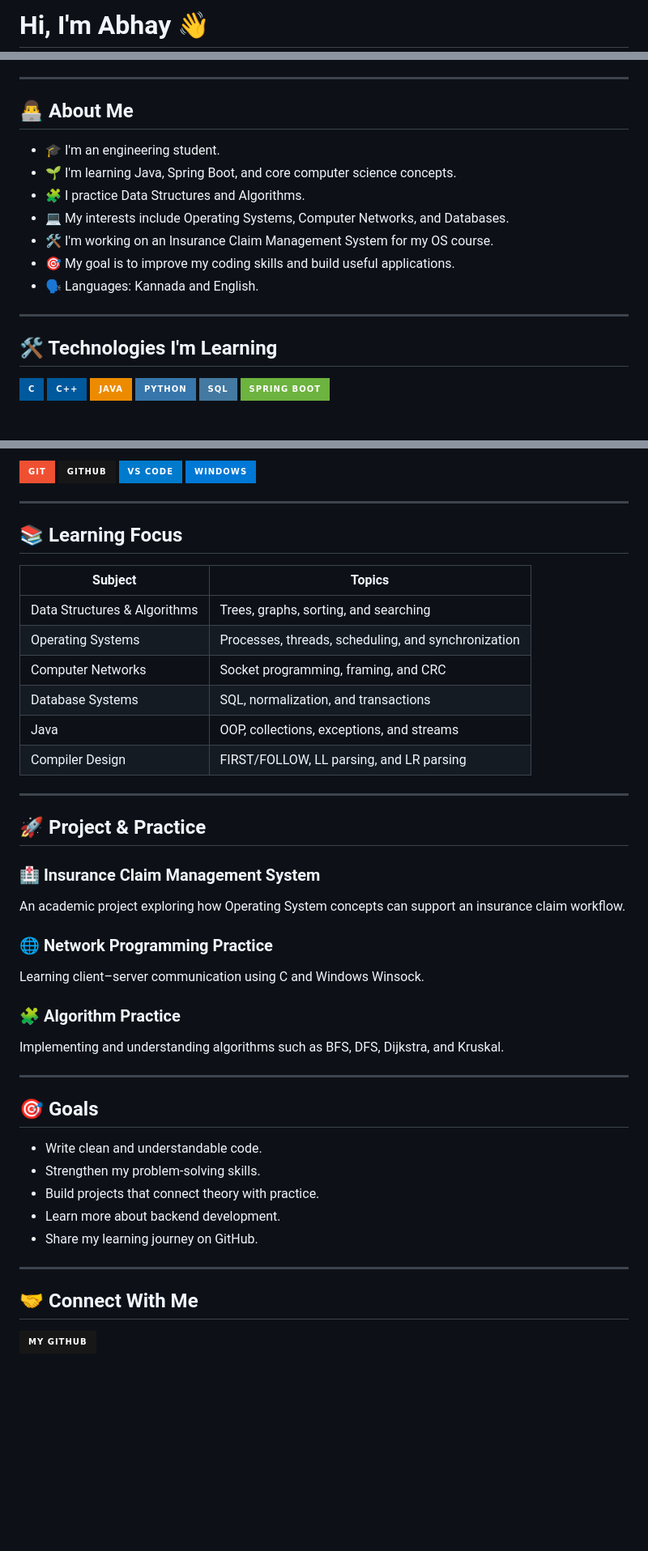
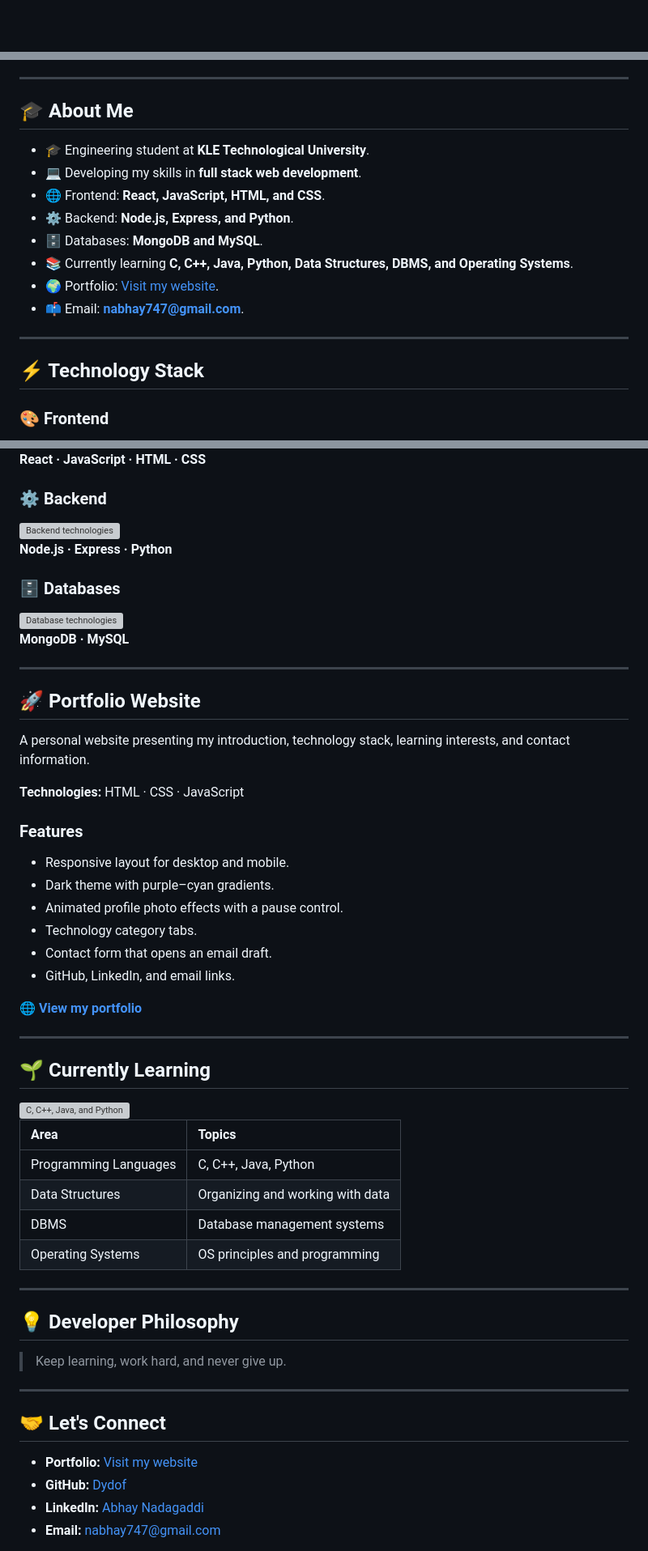
Before and after one commit to Dydof/_abhay_n16, a Markdown page: README.md, 3 parts joined by grey strips. Shown at 81% size. Rendered like a GitHub page; badges without logos; blank space fills up the shorter version; grey boxes are pictures that could not be loaded.

Commit message:
Revise README with updated profile and projects
Updated personal introduction and technology stack. Enhanced portfolio section with project details and contact information.

```diff
--- a/README.md
+++ b/README.md
@@ -1,2 +1,2 @@
-# Hi, I'm Abhay 👋
+<div align="center">
 
@@ -11,24 +36,20 @@ I enjoy learning programming, solving problems, and building projects.
 
 ---
 
-## 👨‍💻 About Me
+## 🎓 About Me
 
-- 🎓 I'm an engineering student.
-- 🌱 I'm learning Java, Spring Boot, and core computer science concepts.
-- 🧩 I practice Data Structures and Algorithms.
-- 💻 My interests include Operating Systems, Computer Networks, and Databases.
-- 🛠️ I'm working on an Insurance Claim Management System for my OS course.
-- 🎯 My goal is to improve my coding skills and build useful applications.
-- 🗣️ Languages: Kannada and English.
+- 🎓 Engineering student at **KLE Technological University**.
+- 💻 Developing my skills in **full stack web development**.
+- 🌐 Frontend: **React, JavaScript, HTML, and CSS**.
+- ⚙️ Backend: **Node.js, Express, and Python**.
+- 🗄️ Databases: **MongoDB and MySQL**.
+- 📚 Currently learning **C, C++, Java, Python, Data Structures, DBMS, and Operating Systems**.
+- 🌍 Portfolio: [Visit my website](https://abhay-nadagaddi-portfolio.nabhay747.chatgpt.site).
+- 📫 Email: **nabhay747@gmail.com**.
 
 ---
 
-## 🛠️ Technologies I'm Learning
+## ⚡ Technology Stack
 
-![C](https://img.shields.io/badge/C-00599C?style=for-the-badge&logo=c&logoColor=white)
-![C++](https://img.shields.io/badge/C++-00599C?style=for-the-badge&logo=cplusplus&logoColor=white)
-![Java](https://img.shields.io/badge/Java-ED8B00?style=for-the-badge)
-![Python](https://img.shields.io/badge/Python-3776AB?style=for-the-badge&logo=python&logoColor=white)
-![SQL](https://img.shields.io/badge/SQL-4479A1?style=for-the-badge)
-![Spring Boot](https://img.shields.io/badge/Spring_Boot-6DB33F?style=for-the-badge&logo=springboot&logoColor=white)
+### 🎨 Frontend
 
@@ -36,48 +57,62 @@ I enjoy learning programming, solving problems, and building projects.
 
-![Git](https://img.shields.io/badge/Git-F05032?style=for-the-badge&logo=git&logoColor=white)
-![GitHub](https://img.shields.io/badge/GitHub-181717?style=for-the-badge&logo=github&logoColor=white)
-![VS Code](https://img.shields.io/badge/VS_Code-007ACC?style=for-the-badge)
-![Windows](https://img.shields.io/badge/Windows-0078D6?style=for-the-badge)
+**React · JavaScript · HTML · CSS**
+
+### ⚙️ Backend
+
+<img src="https://skillicons.dev/icons?i=nodejs,express,python" alt="Backend technologies" />
+
+**Node.js · Express · Python**
+
+### 🗄️ Databases
+
+<img src="https://skillicons.dev/icons?i=mongodb,mysql" alt="Database technologies" />
+
+**MongoDB · MySQL**
 
 ---
 
-## 📚 Learning Focus
+## 🚀 Portfolio Website
 
-| Subject | Topics |
-|---------|--------|
-| Data Structures & Algorithms | Trees, graphs, sorting, and searching |
-| Operating Systems | Processes, threads, scheduling, and synchronization |
-| Computer Networks | Socket programming, framing, and CRC |
-| Database Systems | SQL, normalization, and transactions |
-| Java | OOP, collections, exceptions, and streams |
-| Compiler Design | FIRST/FOLLOW, LL parsing, and LR parsing |
+A personal website presenting my introduction, technology stack, learning interests, and contact information.
+
+**Technologies:** HTML · CSS · JavaScript
+
+### Features
+
+- Responsive layout for desktop and mobile.
+- Dark theme with purple–cyan gradients.
+- Animated profile photo effects with a pause control.
+- Technology category tabs.
+- Contact form that opens an email draft.
+- GitHub, LinkedIn, and email links.
+
+**[🌐 View my portfolio](https://abhay-nadagaddi-portfolio.nabhay747.chatgpt.site)**
 
 ---
 
-## 🚀 Project & Practice
+## 🌱 Currently Learning
 
-### 🏥 Insurance Claim Management System
-An academic project exploring how Operating System concepts can support an insurance claim workflow.
+<img src="https://skillicons.dev/icons?i=c,cpp,java,python" alt="C, C++, Java, and Python" />
 
-### 🌐 Network Programming Practice
-Learning client–server communication using C and Windows Winsock.
-
-### 🧩 Algorithm Practice
-Implementing and understanding algorithms such as BFS, DFS, Dijkstra, and Kruskal.
+| Area | Topics |
+| :--- | :--- |
+| Programming Languages | C, C++, Java, Python |
+| Data Structures | Organizing and working with data |
+| DBMS | Database management systems |
+| Operating Systems | OS principles and programming |
 
 ---
 
-## 🎯 Goals
+## 💡 Developer Philosophy
 
-- Write clean and understandable code.
-- Strengthen my problem-solving skills.
-- Build projects that connect theory with practice.
-- Learn more about backend development.
-- Share my learning journey on GitHub.
+> Keep learning, work hard, and never give up.
 
 ---
 
-## 🤝 Connect With Me
+## 🤝 Let's Connect
 
-[![GitHub](https://img.shields.io/badge/My_GitHub-181717?style=for-the-badge&logo=github&logoColor=white)](https://github.com/YOUR_USERNAME)
+- **Portfolio:** [Visit my website](https://abhay-nadagaddi-portfolio.nabhay747.chatgpt.site)
+- **GitHub:** [Dydof](https://github.com/Dydof)
+- **LinkedIn:** [Abhay Nadagaddi](https://www.linkedin.com/in/abhay-n-a15536263/)
+- **Email:** [nabhay747@gmail.com](mailto:nabhay747@gmail.com)
 
```
Also changed, not shown: other parts of README.md (+35 -10 lines).
